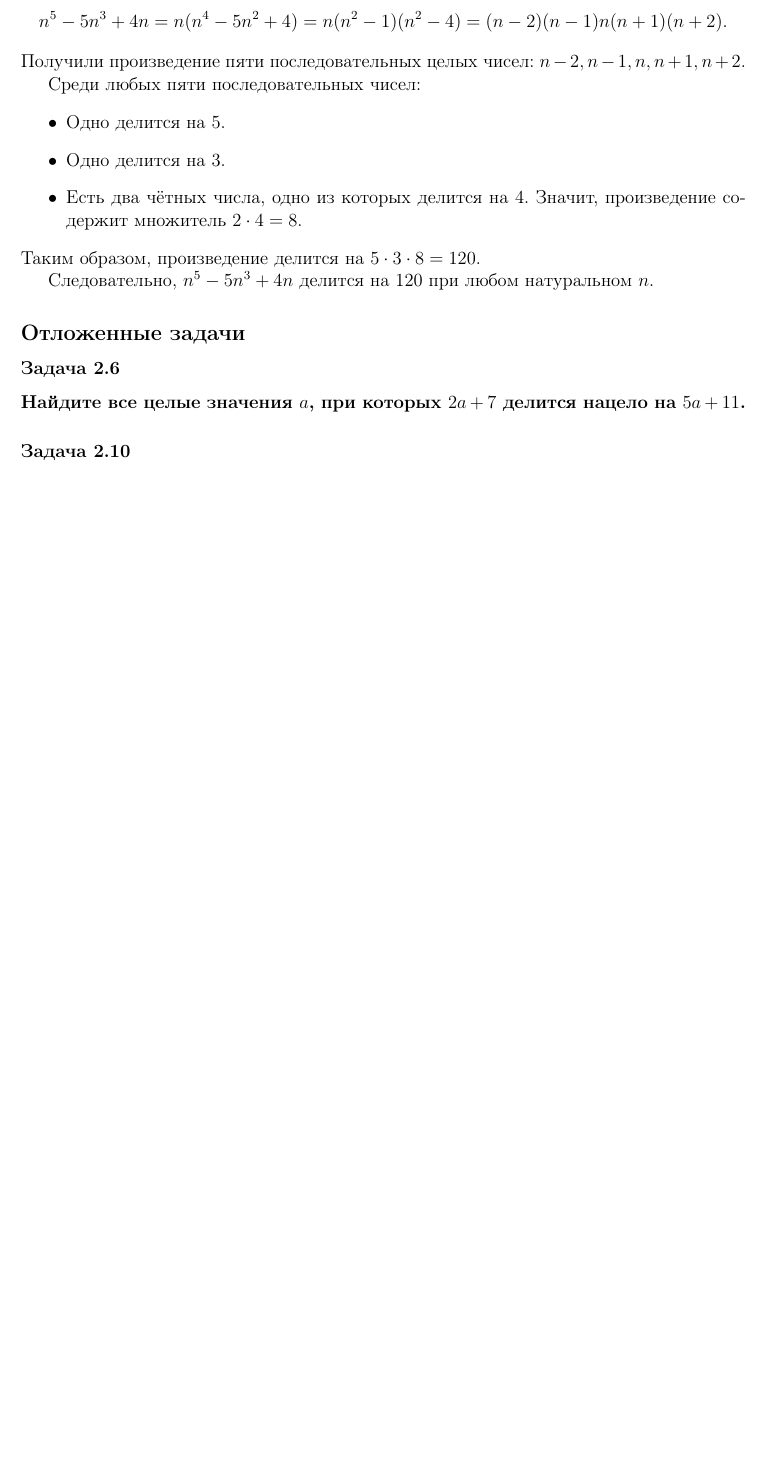
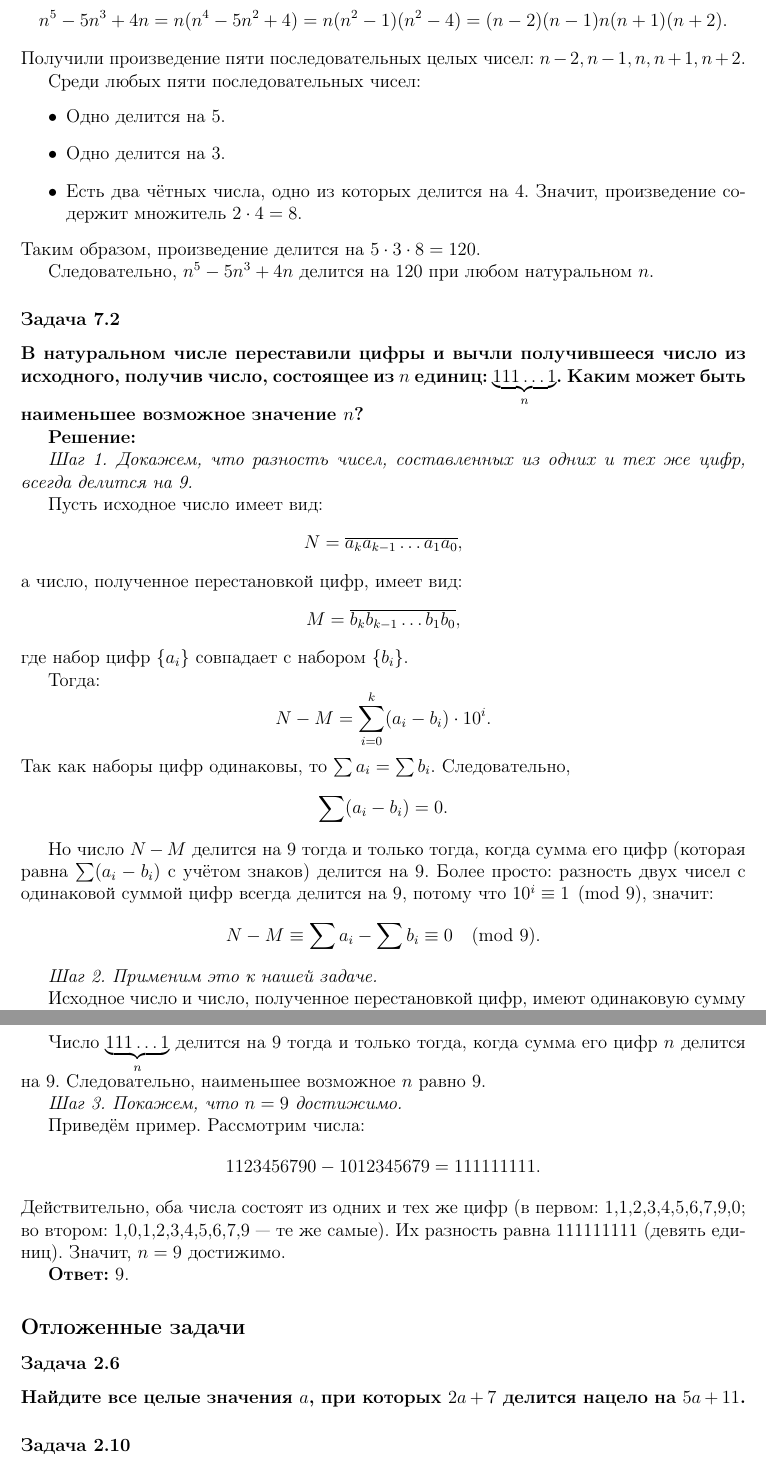
Before and after one commit to kuznetsovvj/education, a LaTeX document (mathbook/wolfson-divisibility/solutions-wolfson-divisivility-ex.tex): part of page 26 of 26 before the commit and two parts of pages 26 and 27 of 27 after it, the two joined at a grey line, cut so that both start at the same text, the shorter picture padded with empty space. Compiled offline with pdfLaTeX.

Commit message:
Вольфсон. Задачник 7.2

```diff
--- a/mathbook/wolfson-divisibility/solutions-wolfson-divisivility-ex.tex
+++ b/mathbook/wolfson-divisibility/solutions-wolfson-divisivility-ex.tex
@@ -1380,6 +1380,53 @@ n^5 - 5n^3 + 4n = n(n^4 - 5n^2 + 4) = n(n^2 - 1)(n^2 - 4) = (n-2)(n-1)n(n+1)(n+2
 
 Следовательно, $n^5 - 5n^3 + 4n$ делится на 120 при любом натуральном $n$.
 
+\subsubsection*{Задача 7.2}
+\textbf{В натуральном числе переставили цифры и вычли получившееся число из исходного, получив число, состоящее из $n$ единиц: $\underbrace{111\ldots1}_{n}$. Каким может быть наименьшее возможное значение $n$?}
+
+\textbf{Решение:}
+
+\textit{Шаг 1. Докажем, что разность чисел, составленных из одних и тех же цифр, всегда делится на 9.}
+
+Пусть исходное число имеет вид:
+\[
+N = \overline{a_k a_{k-1} \ldots a_1 a_0},
+\]
+а число, полученное перестановкой цифр, имеет вид:
+\[
+M = \overline{b_k b_{k-1} \ldots b_1 b_0},
+\]
+где набор цифр $\{a_i\}$ совпадает с набором $\{b_i\}$.
+
+Тогда:
+\[
+N - M = \sum_{i=0}^{k} (a_i - b_i) \cdot 10^i.
+\]
+Так как наборы цифр одинаковы, то $\sum a_i = \sum b_i$. Следовательно,
+\[
+\sum (a_i - b_i) = 0.
+\]
+
+Но число $N - M$ делится на 9 тогда и только тогда, когда сумма его цифр (которая равна $\sum (a_i - b_i)$ с учётом знаков) делится на 9. Более просто: разность двух чисел с одинаковой суммой цифр всегда делится на 9, потому что $10^i \equiv 1 \pmod{9}$, значит:
+\[
+N - M \equiv \sum a_i - \sum b_i \equiv 0 \pmod{9}.
+\]
+
+\textit{Шаг 2. Применим это к нашей задаче.}
+
+Исходное число и число, полученное перестановкой цифр, имеют одинаковую сумму цифр. Значит, их разность $\underbrace{111\ldots1}_{n}$ должна делиться на 9.
+
+Число $\underbrace{111\ldots1}_{n}$ делится на 9 тогда и только тогда, когда сумма его цифр $n$ делится на 9. Следовательно, наименьшее возможное $n$ равно 9.
+
+\textit{Шаг 3. Покажем, что $n = 9$ достижимо.}
+
+Приведём пример. Рассмотрим числа:
+\[
+1123456790 - 1012345679 = 111111111.
+\]
+Действительно, оба числа состоят из одних и тех же цифр (в первом: 1,1,2,3,4,5,6,7,9,0; во втором: 1,0,1,2,3,4,5,6,7,9 — те же самые). Их разность равна 111111111 (девять единиц). Значит, $n = 9$ достижимо.
+
+\textbf{Ответ:} 9.
+
 \subsection*{Отложенные задачи}
 
 \subsubsection*{Задача 2.6}
```
